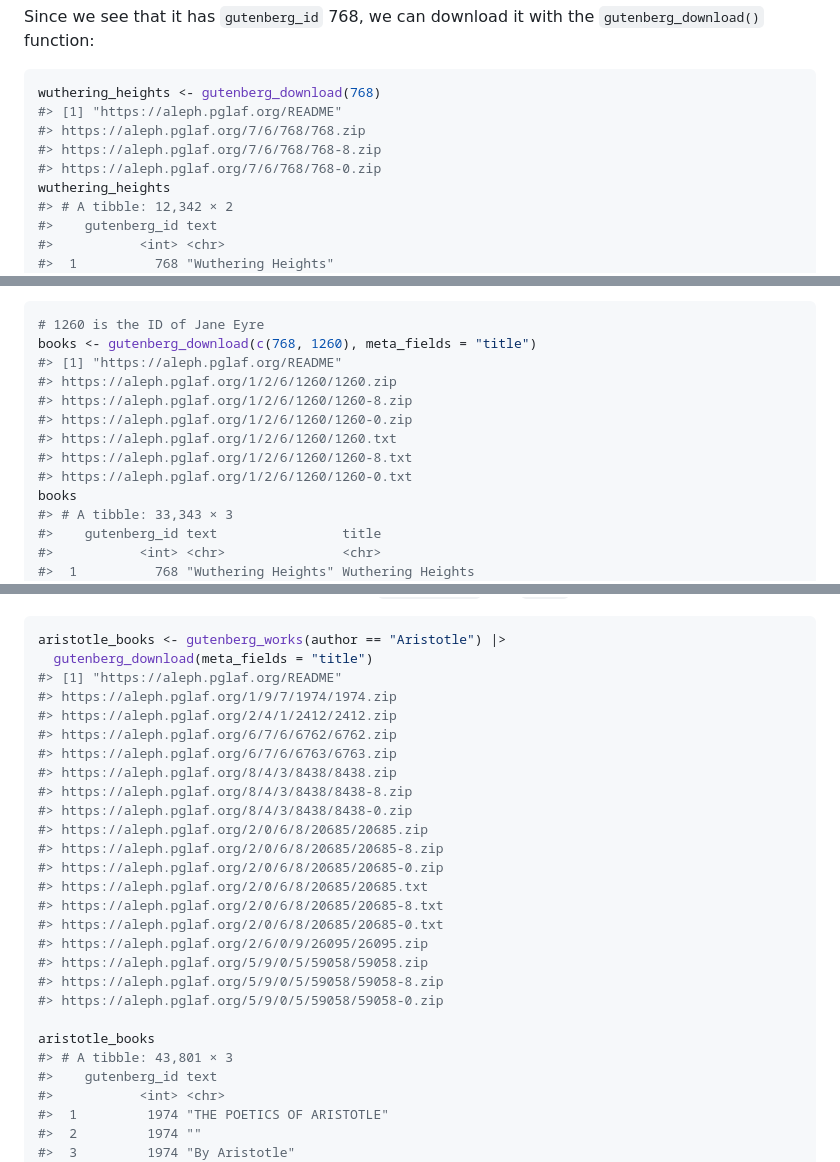
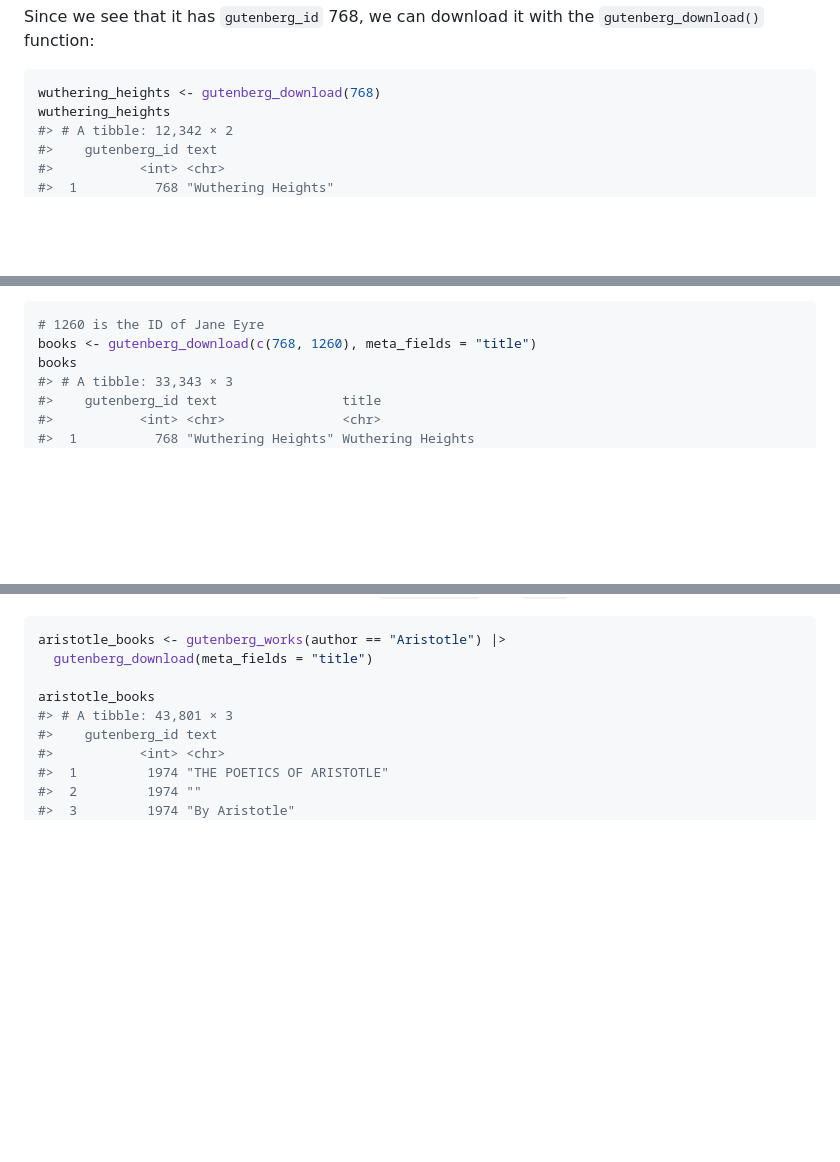
Before and after one commit to ropensci/gutenbergr, a Markdown page: README.md, 3 parts joined by grey strips. Rendered like a GitHub page; blank space fills up the shorter version.

Commit message:
Update `README`

````diff
--- a/README.md
+++ b/README.md
@@ -106,10 +106,6 @@ Since we see that it has `gutenberg_id` 768, we can download it with the
 
 ``` r
 wuthering_heights <- gutenberg_download(768)
-#> [1] "https://aleph.pglaf.org/README"
-#> https://aleph.pglaf.org/7/6/768/768.zip
-#> https://aleph.pglaf.org/7/6/768/768-8.zip
-#> https://aleph.pglaf.org/7/6/768/768-0.zip
 wuthering_heights
 #> # A tibble: 12,342 × 2
 #>    gutenberg_id text
@@ -134,13 +130,6 @@ the metadata.
 ``` r
 # 1260 is the ID of Jane Eyre
 books <- gutenberg_download(c(768, 1260), meta_fields = "title")
-#> [1] "https://aleph.pglaf.org/README"
-#> https://aleph.pglaf.org/1/2/6/1260/1260.zip
-#> https://aleph.pglaf.org/1/2/6/1260/1260-8.zip
-#> https://aleph.pglaf.org/1/2/6/1260/1260-0.zip
-#> https://aleph.pglaf.org/1/2/6/1260/1260.txt
-#> https://aleph.pglaf.org/1/2/6/1260/1260-8.txt
-#> https://aleph.pglaf.org/1/2/6/1260/1260-0.txt
 books
 #> # A tibble: 33,343 × 3
 #>    gutenberg_id text                title
@@ -173,24 +162,6 @@ we could get the text of all Aristotle’s works, each annotated with both
 ``` r
 aristotle_books <- gutenberg_works(author == "Aristotle") |>
   gutenberg_download(meta_fields = "title")
-#> [1] "https://aleph.pglaf.org/README"
-#> https://aleph.pglaf.org/1/9/7/1974/1974.zip
-#> https://aleph.pglaf.org/2/4/1/2412/2412.zip
-#> https://aleph.pglaf.org/6/7/6/6762/6762.zip
-#> https://aleph.pglaf.org/6/7/6/6763/6763.zip
-#> https://aleph.pglaf.org/8/4/3/8438/8438.zip
-#> https://aleph.pglaf.org/8/4/3/8438/8438-8.zip
-#> https://aleph.pglaf.org/8/4/3/8438/8438-0.zip
-#> https://aleph.pglaf.org/2/0/6/8/20685/20685.zip
-#> https://aleph.pglaf.org/2/0/6/8/20685/20685-8.zip
-#> https://aleph.pglaf.org/2/0/6/8/20685/20685-0.zip
-#> https://aleph.pglaf.org/2/0/6/8/20685/20685.txt
-#> https://aleph.pglaf.org/2/0/6/8/20685/20685-8.txt
-#> https://aleph.pglaf.org/2/0/6/8/20685/20685-0.txt
-#> https://aleph.pglaf.org/2/6/0/9/26095/26095.zip
-#> https://aleph.pglaf.org/5/9/0/5/59058/59058.zip
-#> https://aleph.pglaf.org/5/9/0/5/59058/59058-8.zip
-#> https://aleph.pglaf.org/5/9/0/5/59058/59058-0.zip
 
 aristotle_books
 #> # A tibble: 43,801 × 3
````
